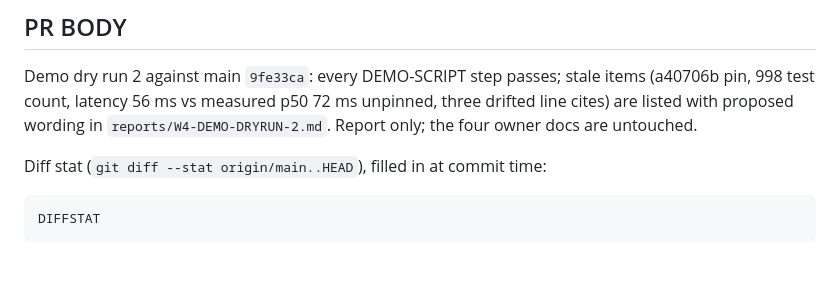
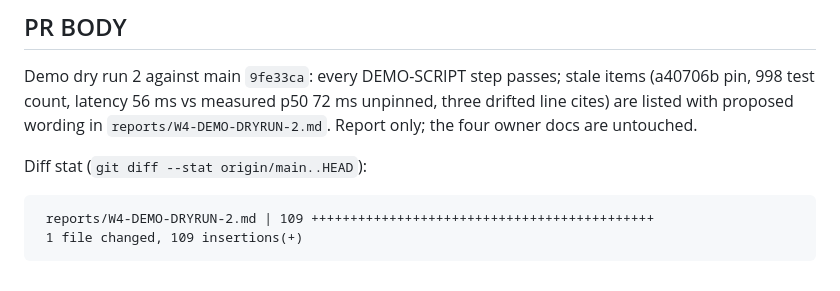
Before and after one commit to pshouse/preached, a Markdown page: reports/W4-DEMO-DRYRUN-2.md, the part around the change. Drawn GitHub-style.

Commit message:
W4 demo dry run 2: add diff stat to report
Co-Authored-By: Claude Sonnet 5.5 <noreply@anthropic.com>

````diff
--- a/reports/W4-DEMO-DRYRUN-2.md
+++ b/reports/W4-DEMO-DRYRUN-2.md
@@ -102,8 +102,9 @@ Attribution: I cannot prove this was not mine. The ambient shell environment has
 
 Demo dry run 2 against main `9fe33ca`: every DEMO-SCRIPT step passes; stale items (a40706b pin, 998 test count, latency 56 ms vs measured p50 72 ms unpinned, three drifted line cites) are listed with proposed wording in `reports/W4-DEMO-DRYRUN-2.md`. Report only; the four owner docs are untouched.
 
-Diff stat (`git diff --stat origin/main..HEAD`), filled in at commit time:
+Diff stat (`git diff --stat origin/main..HEAD`):
 
 ```
-DIFFSTAT
+ reports/W4-DEMO-DRYRUN-2.md | 109 ++++++++++++++++++++++++++++++++++++++++++++
+ 1 file changed, 109 insertions(+)
 ```
````
